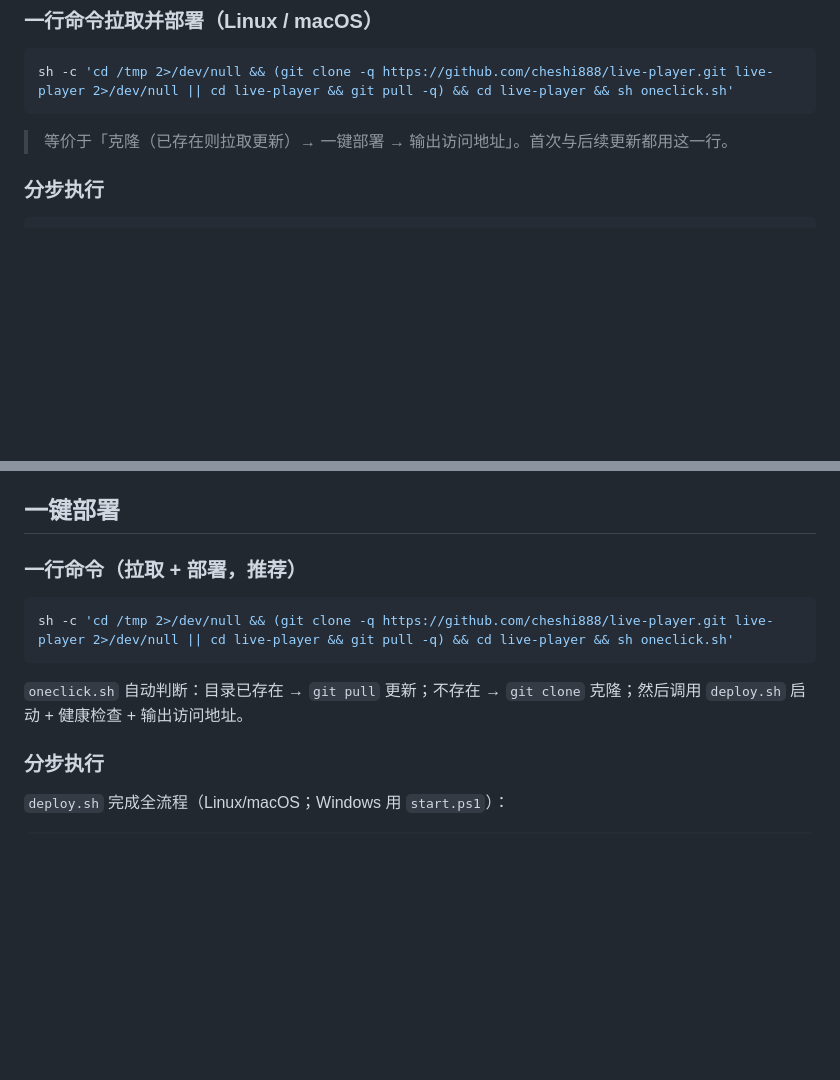
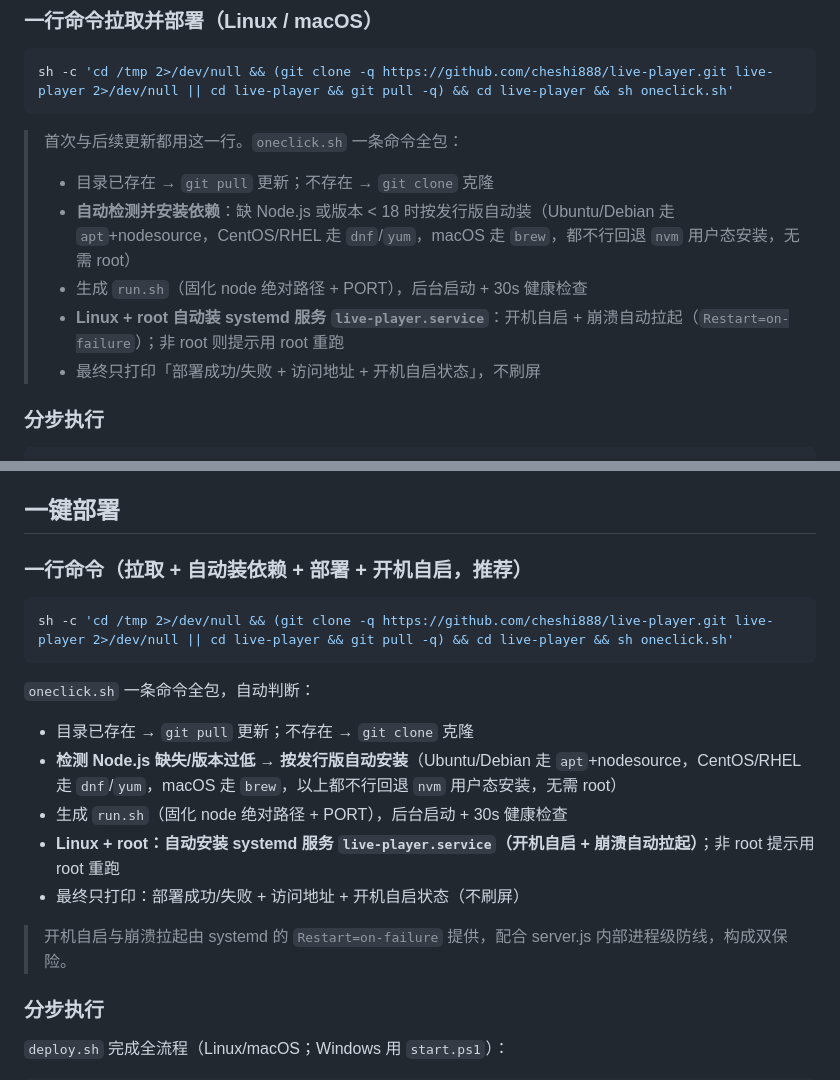
Before and after one commit to cheshi888/live-player, a Markdown page: README.md, 2 parts joined by grey strips. Drawn GitHub-style; blank space fills up the shorter version.

Commit message:
docs: oneclick 自动装依赖 + 开机自启说明

````diff
--- a/README.md
+++ b/README.md
@@ -25,7 +25,12 @@
 sh -c 'cd /tmp 2>/dev/null && (git clone -q https://github.com/cheshi888/live-player.git live-player 2>/dev/null || cd live-player && git pull -q) && cd live-player && sh oneclick.sh'
 ```
 
-> 等价于「克隆（已存在则拉取更新）→ 一键部署 → 输出访问地址」。首次与后续更新都用这一行。
+> 首次与后续更新都用这一行。`oneclick.sh` 一条命令全包：
+> - 目录已存在 → `git pull` 更新；不存在 → `git clone` 克隆
+> - **自动检测并安装依赖**：缺 Node.js 或版本 < 18 时按发行版自动装（Ubuntu/Debian 走 `apt`+nodesource，CentOS/RHEL 走 `dnf`/`yum`，macOS 走 `brew`，都不行回退 `nvm` 用户态安装，无需 root）
+> - 生成 `run.sh`（固化 node 绝对路径 + PORT），后台启动 + 30s 健康检查
+> - **Linux + root 自动装 systemd 服务 `live-player.service`**：开机自启 + 崩溃自动拉起（`Restart=on-failure`）；非 root 则提示用 root 重跑
+> - 最终只打印「部署成功/失败 + 访问地址 + 开机自启状态」，不刷屏
 
 ### 分步执行
 
@@ -188,13 +193,20 @@ GET  /api/status            爬虫状态/日志/双定时器
 
 ## 一键部署
 
-### 一行命令（拉取 + 部署，推荐）
+### 一行命令（拉取 + 自动装依赖 + 部署 + 开机自启，推荐）
 
 ```bash
 sh -c 'cd /tmp 2>/dev/null && (git clone -q https://github.com/cheshi888/live-player.git live-player 2>/dev/null || cd live-player && git pull -q) && cd live-player && sh oneclick.sh'
 ```
 
-`oneclick.sh` 自动判断：目录已存在 → `git pull` 更新；不存在 → `git clone` 克隆；然后调用 `deploy.sh` 启动 + 健康检查 + 输出访问地址。
+`oneclick.sh` 一条命令全包，自动判断：
+- 目录已存在 → `git pull` 更新；不存在 → `git clone` 克隆
+- **检测 Node.js 缺失/版本过低 → 按发行版自动安装**（Ubuntu/Debian 走 `apt`+nodesource，CentOS/RHEL 走 `dnf`/`yum`，macOS 走 `brew`，以上都不行回退 `nvm` 用户态安装，无需 root）
+- 生成 `run.sh`（固化 node 绝对路径 + PORT），后台启动 + 30s 健康检查
+- **Linux + root：自动安装 systemd 服务 `live-player.service`（开机自启 + 崩溃自动拉起）**；非 root 提示用 root 重跑
+- 最终只打印：部署成功/失败 + 访问地址 + 开机自启状态（不刷屏）
+
+> 开机自启与崩溃拉起由 systemd 的 `Restart=on-failure` 提供，配合 server.js 内部进程级防线，构成双保险。
 
 ### 分步执行
 
````
